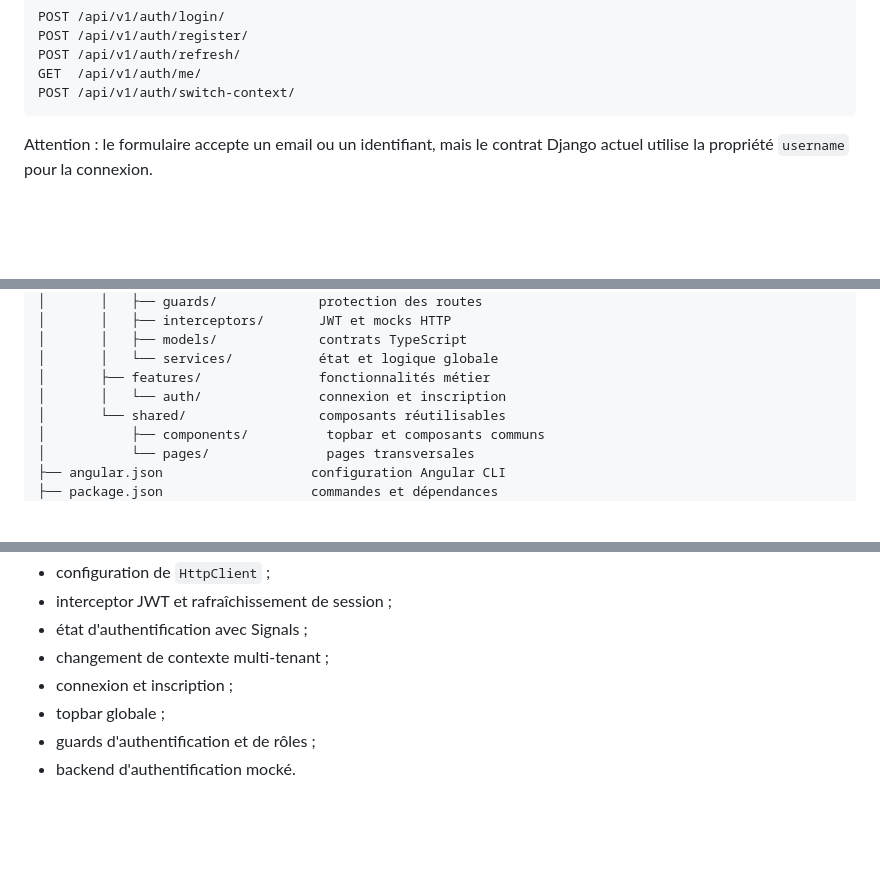
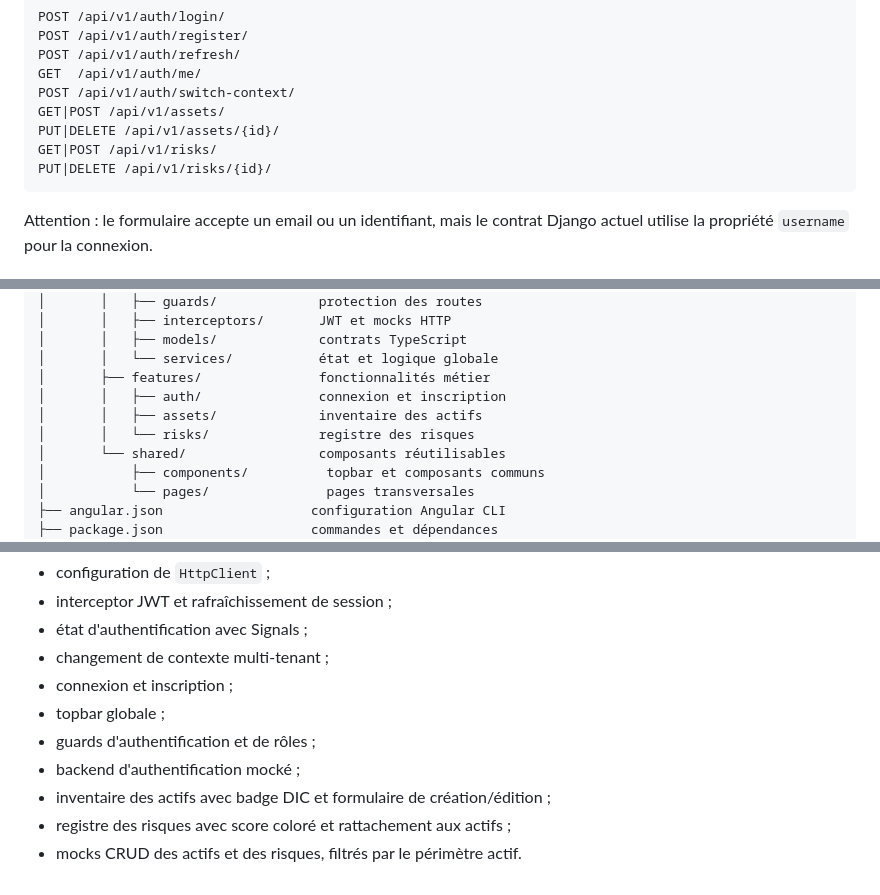
Before and after one commit to Jovialngandu/open_smr, a Markdown page: frontend/README.md, 3 parts joined by grey strips. GitHub-like rendering; blank space fills up the shorter version.

Commit message:
Documente les modules actifs et risques

````diff
--- a/frontend/README.md
+++ b/frontend/README.md
@@ -87,6 +89,10 @@ POST /api/v1/auth/register/
 POST /api/v1/auth/refresh/
 GET  /api/v1/auth/me/
 POST /api/v1/auth/switch-context/
+GET|POST /api/v1/assets/
+PUT|DELETE /api/v1/assets/{id}/
+GET|POST /api/v1/risks/
+PUT|DELETE /api/v1/risks/{id}/
 ```
 
 Attention : le formulaire accepte un email ou un identifiant, mais le contrat Django actuel utilise la propriété `username` pour la connexion.
@@ -110,7 +116,9 @@ frontend/
 │       │   ├── models/             contrats TypeScript
 │       │   └── services/           état et logique globale
 │       ├── features/               fonctionnalités métier
-│       │   └── auth/               connexion et inscription
+│       │   ├── auth/               connexion et inscription
+│       │   ├── assets/             inventaire des actifs
+│       │   └── risks/              registre des risques
 │       └── shared/                 composants réutilisables
 │           ├── components/          topbar et composants communs
 │           └── pages/               pages transversales
@@ -230,4 +238,7 @@ Fonctionnalités terminées :
 - connexion et inscription ;
 - topbar globale ;
 - guards d'authentification et de rôles ;
-- backend d'authentification mocké.
+- backend d'authentification mocké ;
+- inventaire des actifs avec badge DIC et formulaire de création/édition ;
+- registre des risques avec score coloré et rattachement aux actifs ;
+- mocks CRUD des actifs et des risques, filtrés par le périmètre actif.
````
Also changed, not shown: other parts of frontend/README.md (+3 -1 lines).
